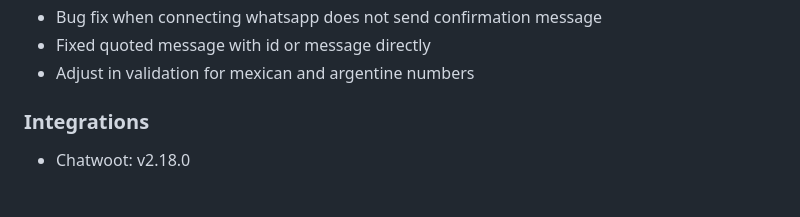
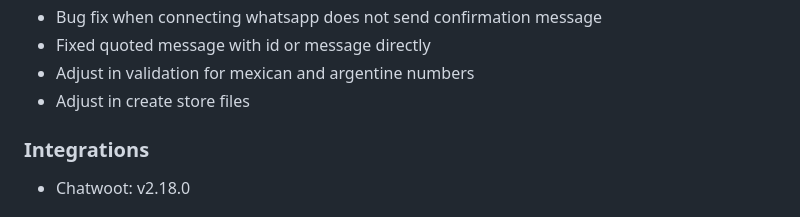
Before and after one commit to EvolutionAPI/evolution-api, a Markdown page: CHANGELOG.md, the part around the change. Drawn GitHub-style.

Commit message:
fix: Adjust in create store files

```diff
--- a/CHANGELOG.md
+++ b/CHANGELOG.md
@@ -29,6 +29,7 @@
 * Bug fix when connecting whatsapp does not send confirmation message
 * Fixed quoted message with id or message directly
 * Adjust in validation for mexican and argentine numbers
+* Adjust in create store files
 
 ### Integrations
 
```
